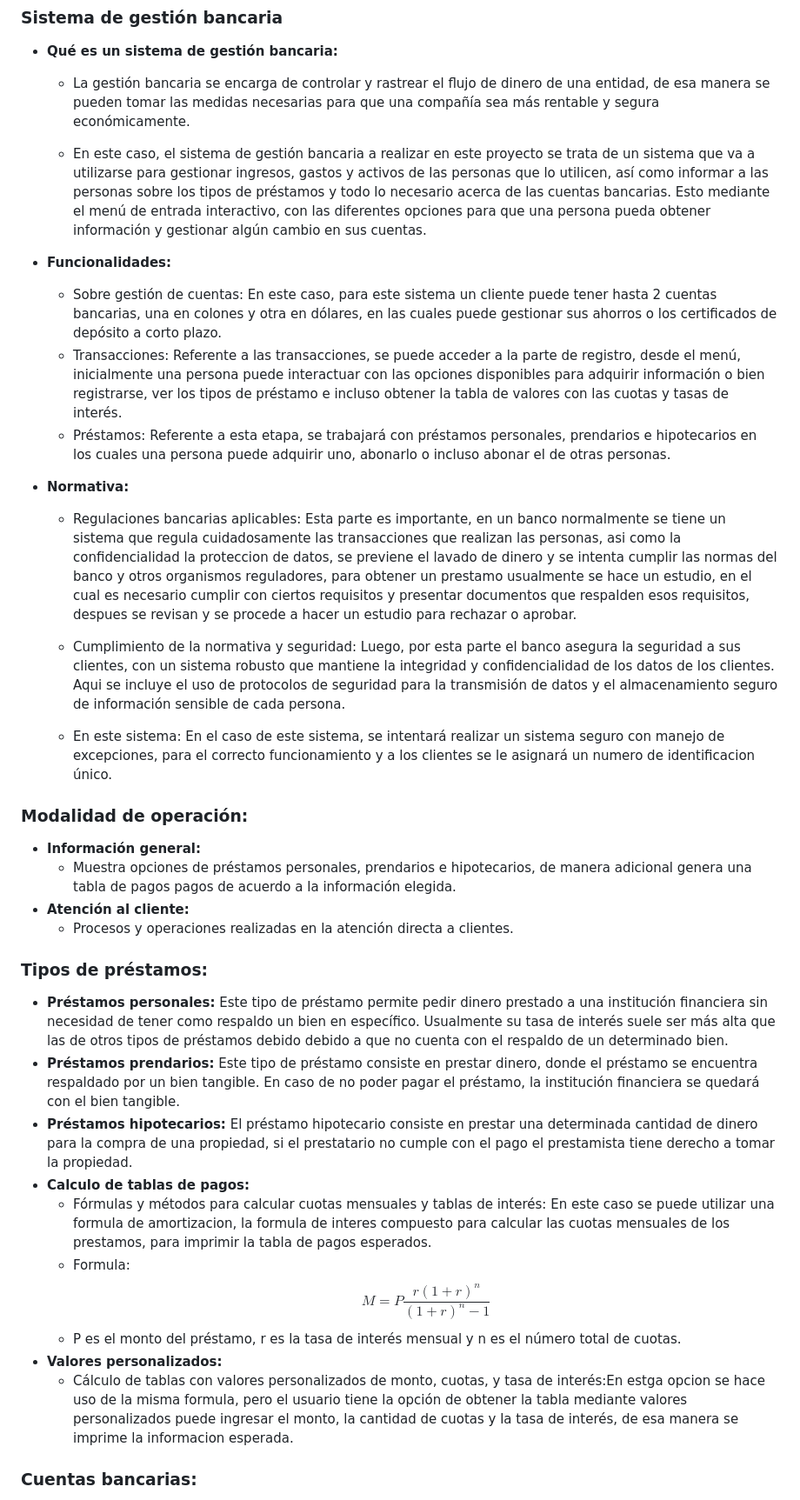
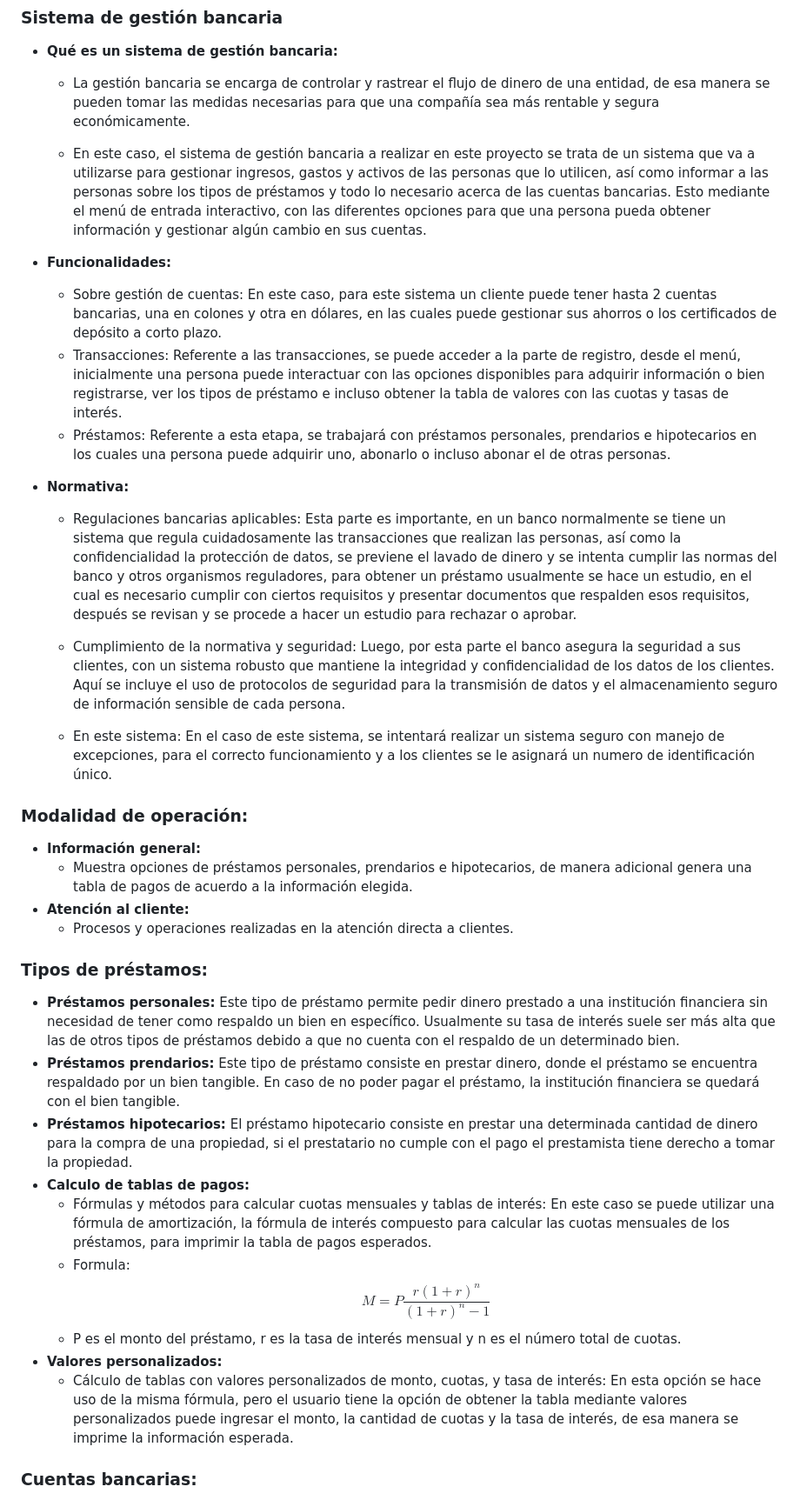
Before and after one commit to krymar02/ie0217-proyecto, a Markdown page: README.md, the part around one of its changes. Shown at 87% size. Rendered like a GitHub page.

Commit message:
Correccion de  conceptos.

```diff
--- a/README.md
+++ b/README.md
@@ -60,22 +60,20 @@ Ejemplo de salida del menú:
 - **Qué es un sistema de gestión bancaria:**
     - La gestión bancaria se encarga de controlar y rastrear el flujo de dinero de una entidad, de esa manera se pueden tomar las medidas necesarias para que una compañía sea más rentable y segura económicamente.
 
-
     - En este caso, el sistema de gestión bancaria a realizar en este proyecto se trata de un sistema que va a utilizarse para gestionar ingresos, gastos y activos de las personas que lo utilicen, así como informar a las personas sobre los tipos de préstamos y todo lo necesario acerca de las cuentas bancarias. Esto mediante el menú de entrada interactivo, con las diferentes opciones para que una persona pueda obtener información y gestionar algún cambio en sus cuentas.
-
 
 - **Funcionalidades:**
     - Sobre gestión de cuentas: En este caso, para este sistema un cliente puede tener hasta 2 cuentas bancarias, una en colones y otra en dólares, en las cuales puede gestionar sus ahorros o los certificados de depósito a corto plazo.
     - Transacciones: Referente a las transacciones, se puede acceder a la parte de registro, desde el menú, inicialmente una persona puede interactuar con las opciones disponibles para adquirir información o bien registrarse, ver los tipos de préstamo e incluso obtener la tabla de valores con las cuotas y tasas de interés.
     - Préstamos: Referente a esta etapa, se trabajará con préstamos personales, prendarios e hipotecarios en los cuales una persona puede adquirir uno, abonarlo o incluso abonar el de otras personas.
 - **Normativa:**
-    - Regulaciones bancarias aplicables: Esta parte es importante, en un banco normalmente se tiene un sistema que regula cuidadosamente las transacciones que realizan las personas, asi como la confidencialidad la proteccion de datos, se previene el lavado de dinero y se intenta cumplir las normas del banco y otros organismos reguladores, para obtener un prestamo usualmente se hace un estudio, en el cual es necesario cumplir con ciertos requisitos y presentar documentos que respalden esos requisitos, despues se revisan y se procede a hacer un estudio para rechazar o aprobar.
-    - Cumplimiento de la normativa y seguridad: Luego, por esta parte el banco asegura la seguridad a sus clientes, con un sistema robusto que mantiene la integridad y confidencialidad de los datos de los clientes. Aqui se incluye el uso de protocolos de seguridad para la transmisión de datos y el almacenamiento seguro de información sensible de cada persona.
+    - Regulaciones bancarias aplicables: Esta parte es importante, en un banco normalmente se tiene un sistema que regula cuidadosamente las transacciones que realizan las personas, así como la confidencialidad la protección de datos, se previene el lavado de dinero y se intenta cumplir las normas del banco y otros organismos reguladores, para obtener un préstamo usualmente se hace un estudio, en el cual es necesario cumplir con ciertos requisitos y presentar documentos que respalden esos requisitos, después se revisan y se procede a hacer un estudio para rechazar o aprobar.
+    - Cumplimiento de la normativa y seguridad: Luego, por esta parte el banco asegura la seguridad a sus clientes, con un sistema robusto que mantiene la integridad y confidencialidad de los datos de los clientes. Aquí se incluye el uso de protocolos de seguridad para la transmisión de datos y el almacenamiento seguro de información sensible de cada persona.
 
-    - En este sistema: En el caso de este sistema, se intentará realizar un sistema seguro con manejo de excepciones, para el correcto funcionamiento y a los clientes se le asignará un numero de identificacion único.
+    - En este sistema: En el caso de este sistema, se intentará realizar un sistema seguro con manejo de excepciones, para el correcto funcionamiento y a los clientes se le asignará un numero de identificación único.
 ### Modalidad de operación:
 - **Información general:**
-    - Muestra opciones de préstamos personales, prendarios e hipotecarios, de manera adicional genera una tabla de pagos pagos de acuerdo a la información elegida.
+    - Muestra opciones de préstamos personales, prendarios e hipotecarios, de manera adicional genera una tabla de pagos de acuerdo a la información elegida.
 - **Atención al cliente:**
     - Procesos y operaciones realizadas en la atención directa a clientes.
 <!-- **información general sobre los préstamos:**
@@ -83,20 +81,20 @@ Ejemplo de salida del menú:
     - Herramientas y cálculos utilizados para mostrar opciones de préstamos.-->
 ### Tipos de préstamos:
 - **Préstamos personales:**
-    Este tipo de préstamo permite pedir dinero prestado a una institución financiera sin necesidad de tener como respaldo un bien en específico. Usualmente su tasa de interés suele ser más alta que las de otros tipos de préstamos debido debido a que no cuenta con el respaldo de un determinado bien.
+    Este tipo de préstamo permite pedir dinero prestado a una institución financiera sin necesidad de tener como respaldo un bien en específico. Usualmente su tasa de interés suele ser más alta que las de otros tipos de préstamos debido a que no cuenta con el respaldo de un determinado bien.
 - **Préstamos prendarios:**
     Este tipo de préstamo consiste en prestar dinero, donde el préstamo se encuentra respaldado por un bien tangible. En caso de no poder pagar el préstamo, la institución financiera se quedará con el bien tangible.
 - **Préstamos hipotecarios:**
     El préstamo hipotecario consiste en prestar una determinada cantidad de dinero para la compra de una propiedad, si el prestatario no cumple con el pago el prestamista tiene derecho a tomar la propiedad.
 - **Calculo de tablas de pagos:**
-    - Fórmulas y métodos para calcular cuotas mensuales y tablas de interés: En este caso se puede utilizar una formula de amortizacion, la formula de interes compuesto para calcular las cuotas mensuales de los prestamos, para imprimir la tabla de pagos esperados.
+    - Fórmulas y métodos para calcular cuotas mensuales y tablas de interés: En este caso se puede utilizar una fórmula de amortización, la fórmula de interés compuesto para calcular las cuotas mensuales de los préstamos, para imprimir la tabla de pagos esperados.
     - Formula:
     $$
     M = P \frac{r(1 + r)^n}{(1 + r)^n - 1}
     $$
     - P es el monto del préstamo, r es la tasa de interés mensual y n es el número total de cuotas.
 - **Valores personalizados:**
-    - Cálculo de tablas con valores personalizados de monto, cuotas, y tasa de interés:En estga opcion se hace uso de la misma formula, pero el usuario tiene la opción de obtener la tabla mediante valores personalizados puede ingresar el monto, la cantidad de cuotas y la tasa de interés, de esa manera se imprime la informacion esperada.
+    - Cálculo de tablas con valores personalizados de monto, cuotas, y tasa de interés: En esta opción se hace uso de la misma fórmula, pero el usuario tiene la opción de obtener la tabla mediante valores personalizados puede ingresar el monto, la cantidad de cuotas y la tasa de interés, de esa manera se imprime la información esperada.
 
 ### Cuentas bancarias:
 - **Tipos de cuentas:**
```
Also changed, not shown: other parts of README.md (+6 -5 lines).
